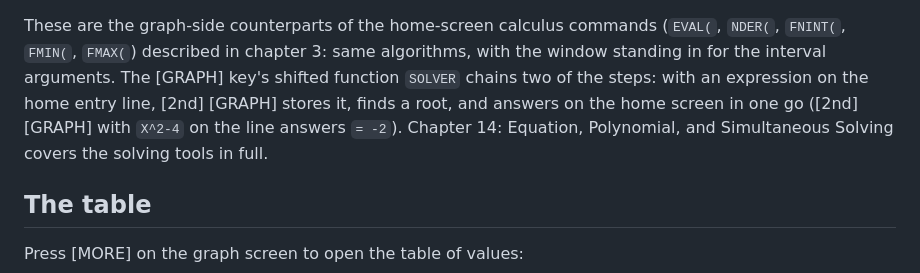
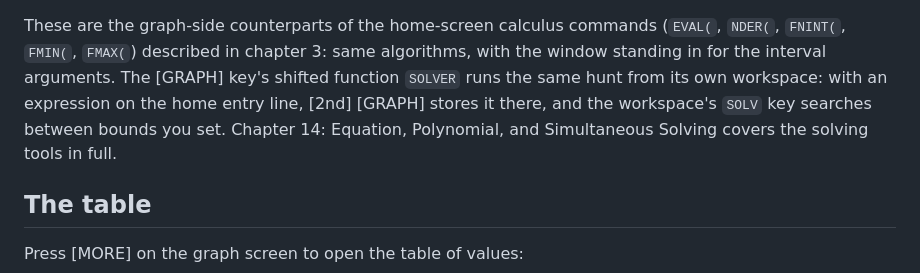
Before and after one commit to chriswilson2020/Free85, a Markdown page: docs/guidebook/04-cartesian-graphing.md, the part around the change. GitHub-like rendering.

```diff
--- a/docs/guidebook/04-cartesian-graphing.md
+++ b/docs/guidebook/04-cartesian-graphing.md
@@ -187,11 +187,11 @@ number; [CLEAR] or [EXIT] dismisses it.
 These are the graph-side counterparts of the home-screen calculus commands
 (`EVAL(`, `NDER(`, `FNINT(`, `FMIN(`, `FMAX(`) described in chapter 3: same
 algorithms, with the window standing in for the interval arguments. The
-[GRAPH] key's shifted function `SOLVER` chains two of the steps: with an
-expression on the home entry line, [2nd] [GRAPH] stores it, finds a root,
-and answers on the home screen in one go ([2nd] [GRAPH] with `X^2-4` on the
-line answers `= -2`). Chapter 14: Equation, Polynomial, and Simultaneous
-Solving covers the solving tools in full.
+[GRAPH] key's shifted function `SOLVER` runs the same hunt from its own
+workspace: with an expression on the home entry line, [2nd] [GRAPH]
+stores it there, and the workspace's `SOLV` key searches between bounds
+you set. Chapter 14: Equation, Polynomial, and Simultaneous Solving
+covers the solving tools in full.
 
 ## The table
 
```
Also changed, not shown: docs/guidebook/03-mathematics.md (+16 -9 lines), docs/guidebook/14-solving-equations.md (+70 -29 lines), docs/guidebook/images/ch14-solver-workspace.png (added), 1 other file.
